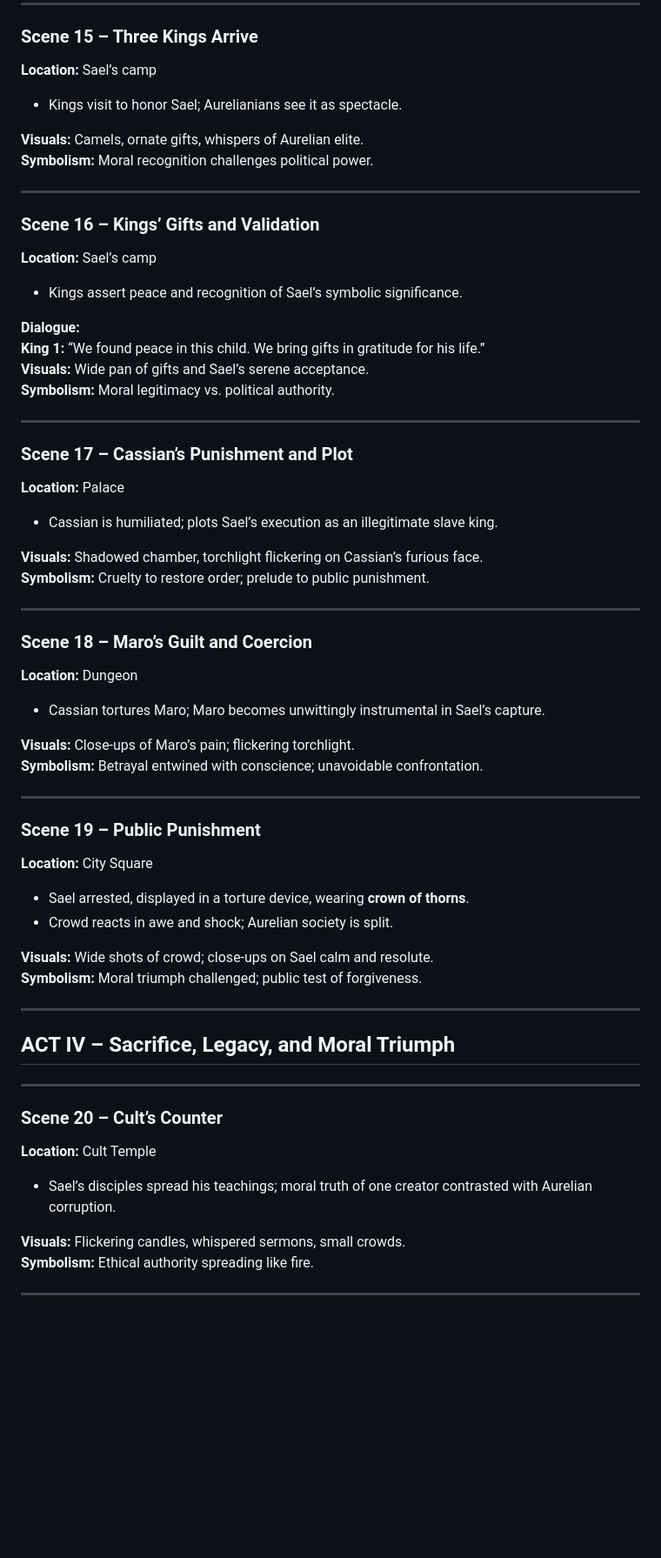
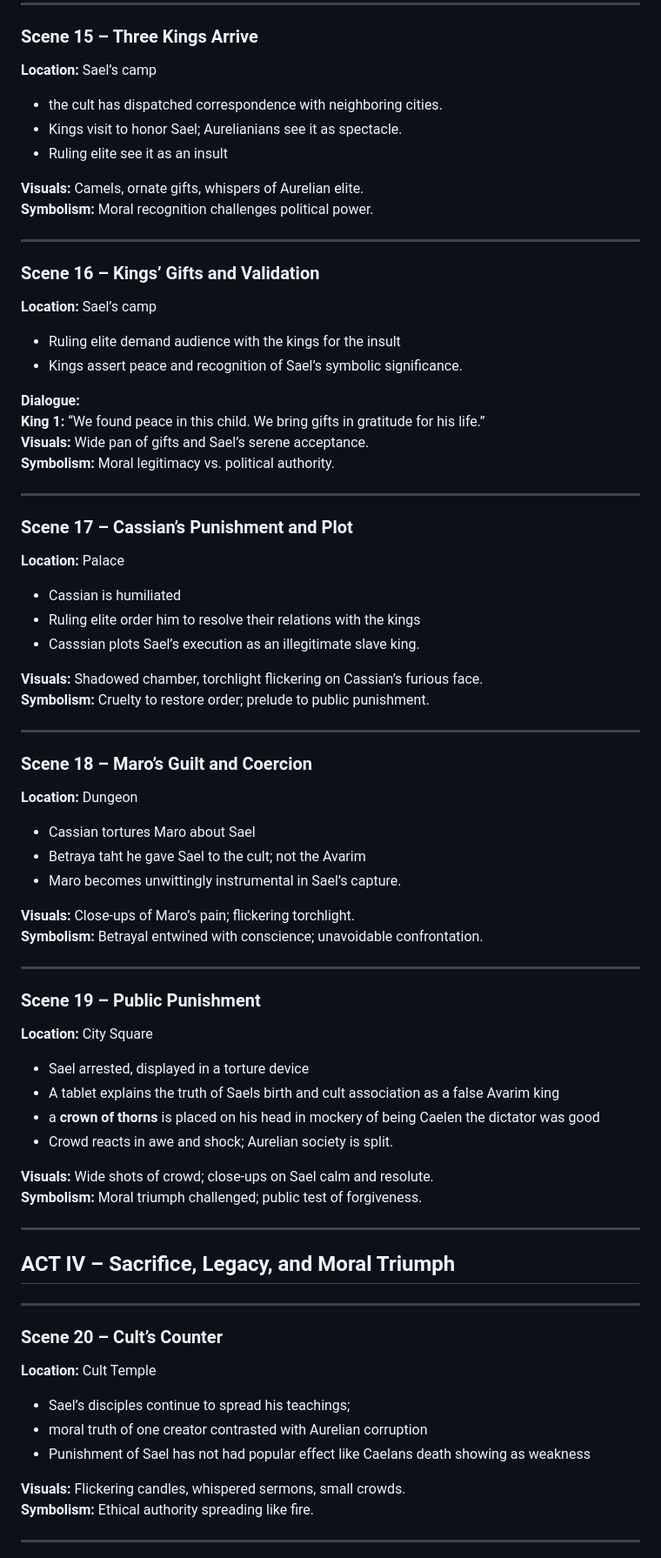
Before and after one commit to ryjen/the-fatherless, a Markdown page: script-outline.md, the part around the change printed below. Shown: that part at 87% size. Drawn GitHub-style; blank space fills up the shorter version.

```diff
--- a/script-outline.md
+++ b/script-outline.md
@@ -179,7 +179,9 @@
 
 **Location:** Sael’s camp
 
+* the cult has dispatched correspondence with neighboring cities.
 * Kings visit to honor Sael; Aurelianians see it as spectacle.
+* Ruling elite see it as an insult
 
 **Visuals:** Camels, ornate gifts, whispers of Aurelian elite.
 **Symbolism:** Moral recognition challenges political power.
@@ -190,6 +192,7 @@
 
 **Location:** Sael’s camp
 
+* Ruling elite demand audience with the kings for the insult
 * Kings assert peace and recognition of Sael’s symbolic significance.
 
 **Dialogue:**
@@ -203,7 +206,9 @@
 
 **Location:** Palace
 
-* Cassian is humiliated; plots Sael’s execution as an illegitimate slave king.
+* Cassian is humiliated
+* Ruling elite order him to resolve their relations with the kings
+* Casssian plots Sael’s execution as an illegitimate slave king.
 
 **Visuals:** Shadowed chamber, torchlight flickering on Cassian’s furious face.
 **Symbolism:** Cruelty to restore order; prelude to public punishment.
@@ -214,7 +219,9 @@
 
 **Location:** Dungeon
 
-* Cassian tortures Maro; Maro becomes unwittingly instrumental in Sael’s capture.
+* Cassian tortures Maro about Sael
+* Betraya taht he gave Sael to the cult; not the Avarim
+* Maro becomes unwittingly instrumental in Sael’s capture.
 
 **Visuals:** Close-ups of Maro’s pain; flickering torchlight.
 **Symbolism:** Betrayal entwined with conscience; unavoidable confrontation.
@@ -225,7 +232,9 @@
 
 **Location:** City Square
 
-* Sael arrested, displayed in a torture device, wearing **crown of thorns**.
+* Sael arrested, displayed in a torture device
+* A tablet explains the truth of Saels birth and cult association as a false Avarim king
+* a  **crown of thorns** is placed on his head in mockery of being Caelen the dictator was good
 * Crowd reacts in awe and shock; Aurelian society is split.
 
 **Visuals:** Wide shots of crowd; close-ups on Sael calm and resolute.
@@ -241,7 +250,9 @@
 
 **Location:** Cult Temple
 
-* Sael’s disciples spread his teachings; moral truth of one creator contrasted with Aurelian corruption.
+* Sael’s disciples continue to spread his teachings;
+* moral truth of one creator contrasted with Aurelian corruption
+* Punishment of Sael has not had popular effect like Caelans death showing as weakness
 
 **Visuals:** Flickering candles, whispered sermons, small crowds.
 **Symbolism:** Ethical authority spreading like fire.
```
Also changed, not shown: other parts of script-outline.md (+3 -2 lines).
